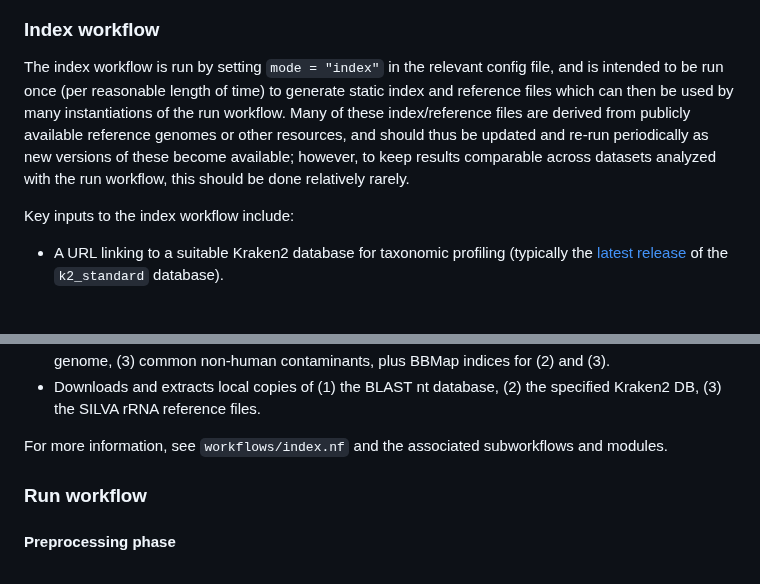
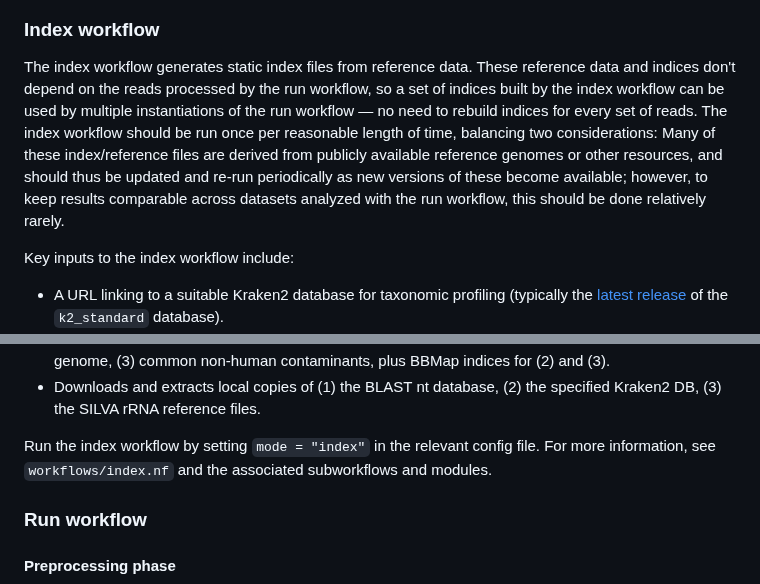
Before and after one commit to naobservatory/mgs-workflow, a Markdown page: README.md, 2 parts joined by grey strips. Drawn GitHub-style; blank space fills up the shorter version.

Commit message:
clear up confusion I had

```diff
--- a/README.md
+++ b/README.md
@@ -22,7 +22,7 @@ A slight simplification of the overall process is given by this mildly baffling
 
 ### Index workflow
 
-The index workflow is run by setting `mode = "index"` in the relevant config file, and is intended to be run once (per reasonable length of time) to generate static index and reference files which can then be used by many instantiations of the run workflow. Many of these index/reference files are derived from publicly available reference genomes or other resources, and should thus be updated and re-run periodically as new versions of these become available; however, to keep results comparable across datasets analyzed with the run workflow, this should be done relatively rarely.
+The index workflow generates static index files from reference data. These reference data and indices don't depend on the reads processed by the run workflow, so a set of indices built by the index workflow can be used by multiple instantiations of the run workflow — no need to rebuild indices for every set of reads. The index workflow should be run once per reasonable length of time, balancing two considerations: Many of these index/reference files are derived from publicly available reference genomes or other resources, and should thus be updated and re-run periodically as new versions of these become available; however, to keep results comparable across datasets analyzed with the run workflow, this should be done relatively rarely.
 
 Key inputs to the index workflow include:
 - A URL linking to a suitable Kraken2 database for taxonomic profiling (typically the [latest release](https://benlangmead.github.io/aws-indexes/k2) of the `k2_standard` database).
@@ -40,7 +40,7 @@ Given these inputs, the index workflow:
 
 [^genbank]: Excluding transgenic, contaminated, or erroneous sequences, which are excluded according to a list of sequence ID patterns specified in the config file.
 
-For more information, see `workflows/index.nf` and the associated subworkflows and modules.
+Run the index workflow by setting `mode = "index"` in the relevant config file. For more information, see `workflows/index.nf` and the associated subworkflows and modules.
 
 ### Run workflow
 #### Preprocessing phase
```
